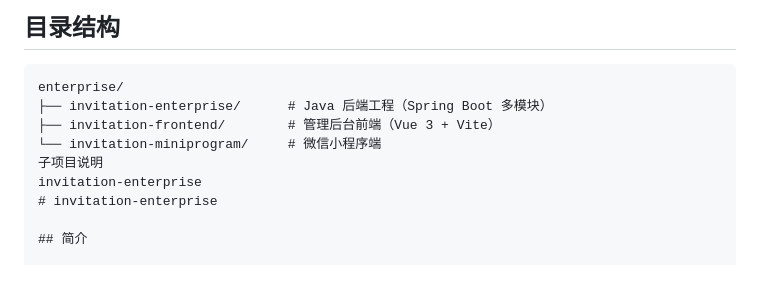
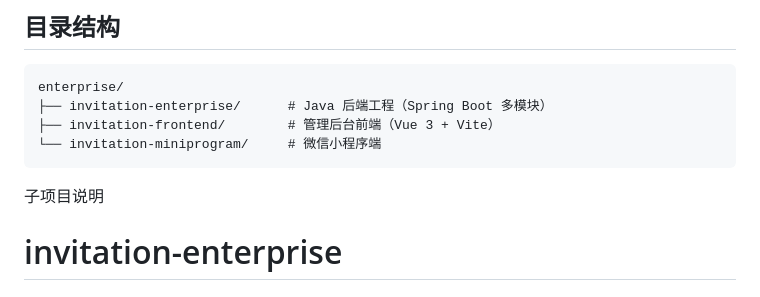
Before and after one commit to wjw164833/enterprise_gpt5.4, a Markdown page: README.md, the part around the change. Drawn GitHub-style.

Commit message:
Update README with invitation-enterprise details
Added project description section for invitation-enterprise.

````diff
--- a/README.md
+++ b/README.md
@@ -28,8 +28,9 @@ enterprise/
 ├── invitation-enterprise/      # Java 后端工程（Spring Boot 多模块）
 ├── invitation-frontend/        # 管理后台前端（Vue 3 + Vite）
 └── invitation-miniprogram/     # 微信小程序端
+```
+
 子项目说明
-invitation-enterprise
 # invitation-enterprise
 
 ## 简介
````
